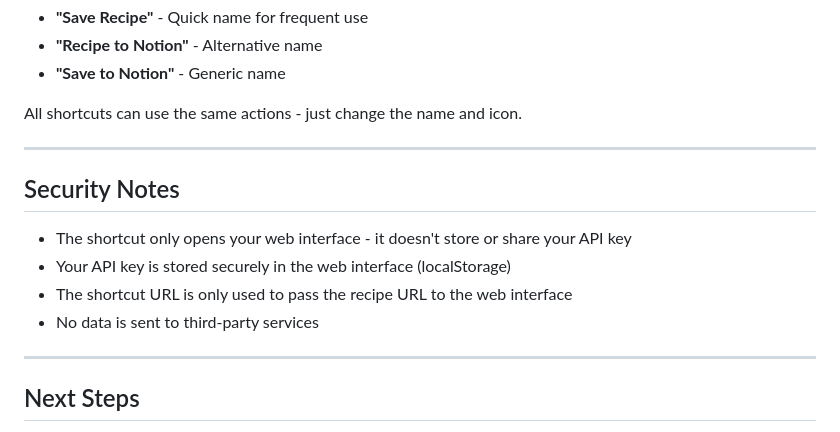
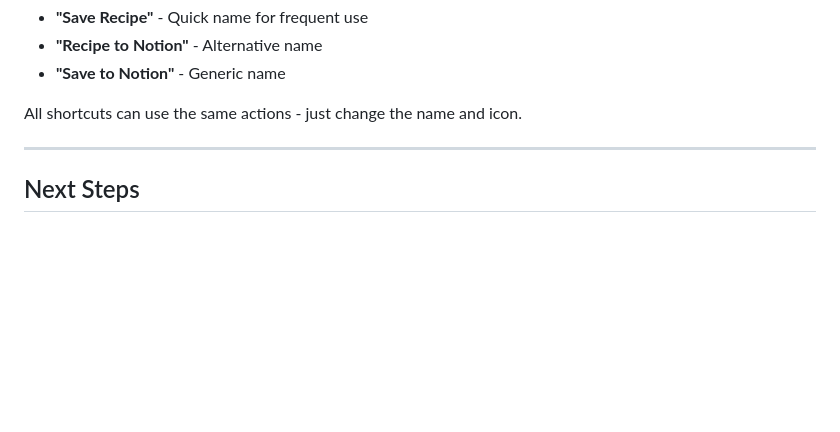
Before and after one commit to willbiddy/recipe-to-notion, a Markdown page: docs/IOS_SHORTCUT.md, the part around the change. Drawn GitHub-style; blank space fills up the shorter version.

Commit message:
Remove Security Notes section from iOS Shortcut documentation

```diff
--- a/docs/IOS_SHORTCUT.md
+++ b/docs/IOS_SHORTCUT.md
@@ -225,15 +225,6 @@ All shortcuts can use the same actions - just change the name and icon.
 
 ---
 
-## Security Notes
-
-- The shortcut only opens your web interface - it doesn't store or share your API key
-- Your API key is stored securely in the web interface (localStorage)
-- The shortcut URL is only used to pass the recipe URL to the web interface
-- No data is sent to third-party services
-
----
-
 ## Next Steps
 
 - [Web Interface Guide](./WEB_INTERFACE.md) - Complete web interface documentation
```
